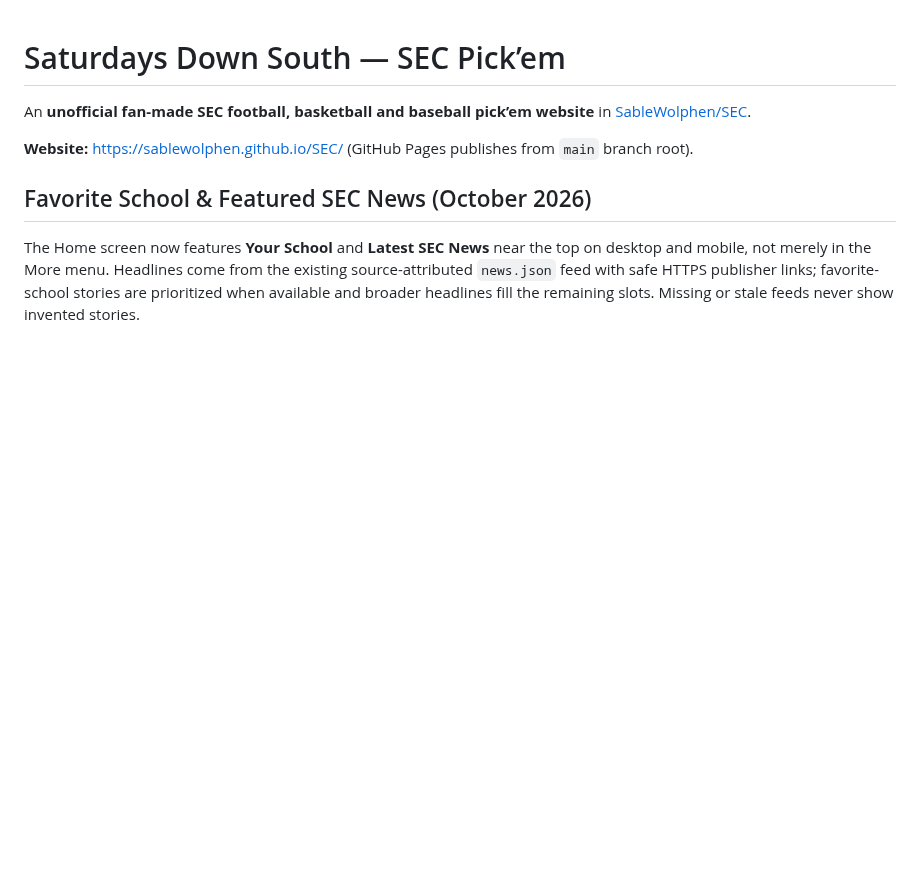
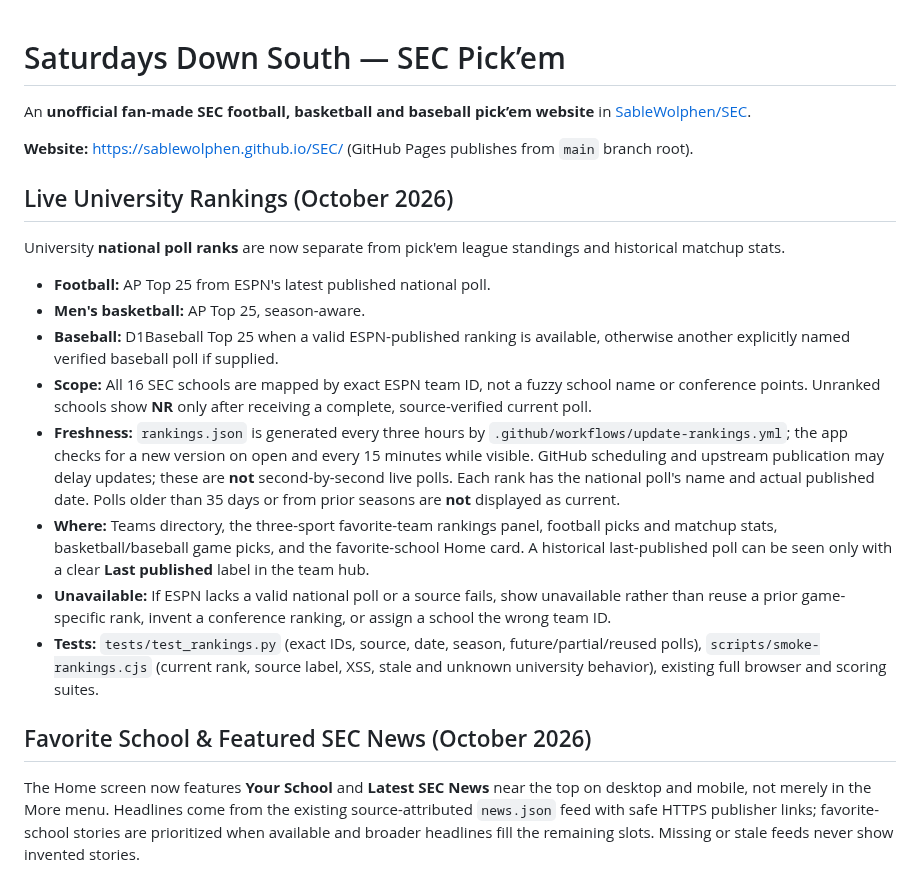
Before and after one commit to SableWolphen/SEC, a Markdown page: README.md, the part around the change. Drawn GitHub-style; blank space fills up the shorter version.

Commit message:
Document current national rankings, verified publishers, three-hour refresh and stale poll states

```diff
--- a/README.md
+++ b/README.md
@@ -3,6 +3,36 @@
 An **unofficial fan-made SEC football, basketball and baseball pick’em website** in [SableWolphen/SEC](https://github.com/SableWolphen/SEC).
 
 **Website:** https://sablewolphen.github.io/SEC/ (GitHub Pages publishes from `main` branch root).
+
+## Live University Rankings (October 2026)
+
+University **national poll ranks** are now separate from pick'em league standings
+and historical matchup stats.
+
+- **Football:** AP Top 25 from ESPN's latest published national poll.
+- **Men's basketball:** AP Top 25, season-aware.
+- **Baseball:** D1Baseball Top 25 when a valid ESPN-published ranking is available,
+  otherwise another explicitly named verified baseball poll if supplied.
+- **Scope:** All 16 SEC schools are mapped by exact ESPN team ID, not a fuzzy
+  school name or conference points. Unranked schools show **NR** only after
+  receiving a complete, source-verified current poll.
+- **Freshness:** `rankings.json` is generated every three hours by
+  `.github/workflows/update-rankings.yml`; the app checks for a new version
+  on open and every 15 minutes while visible. GitHub scheduling and upstream
+  publication may delay updates; these are **not** second-by-second live polls.
+  Each rank has the national poll's name and actual published date. Polls older
+  than 35 days or from prior seasons are **not** displayed as current.
+- **Where:** Teams directory, the three-sport favorite-team rankings panel,
+  football picks and matchup stats, basketball/baseball game picks, and the
+  favorite-school Home card. A historical last-published poll can be seen only
+  with a clear **Last published** label in the team hub.
+- **Unavailable:** If ESPN lacks a valid national poll or a source fails,
+  show unavailable rather than reuse a prior game-specific rank, invent a
+  conference ranking, or assign a school the wrong team ID.
+- **Tests:** `tests/test_rankings.py` (exact IDs, source, date, season,
+  future/partial/reused polls), `scripts/smoke-rankings.cjs` (current rank,
+  source label, XSS, stale and unknown university behavior), existing full
+  browser and scoring suites.
 
 ## Favorite School & Featured SEC News (October 2026)
 
```
